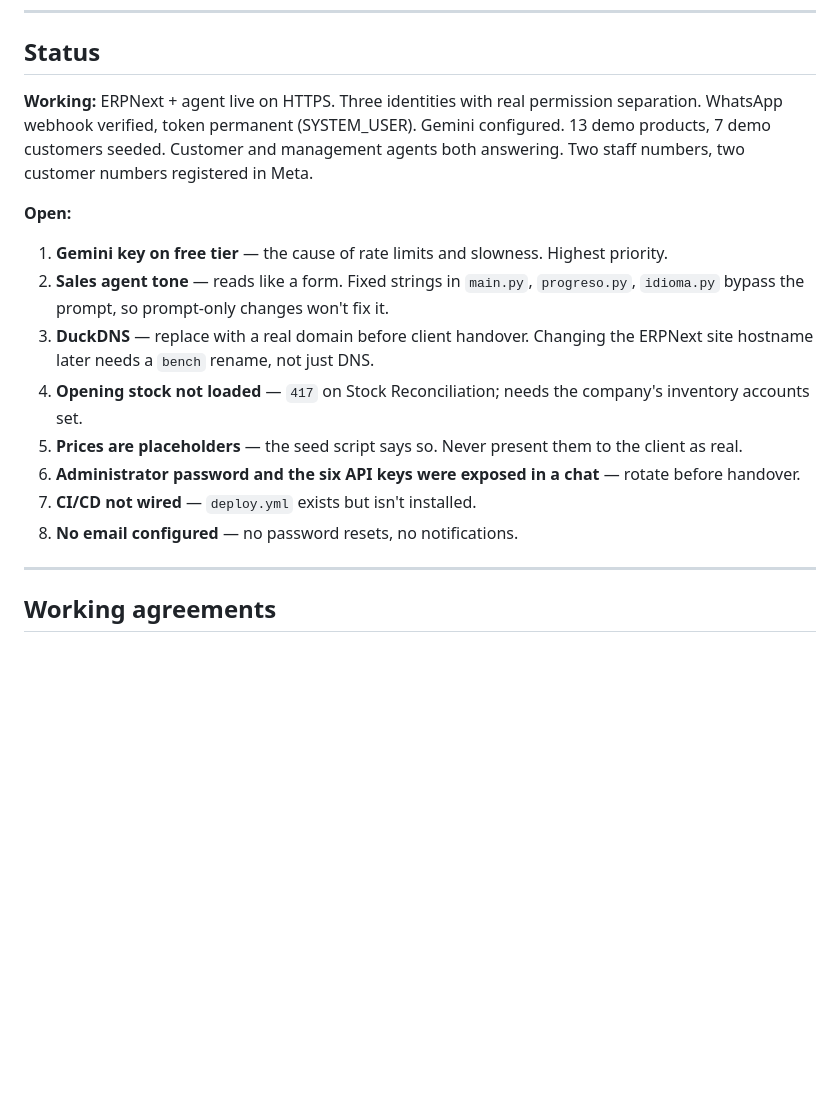
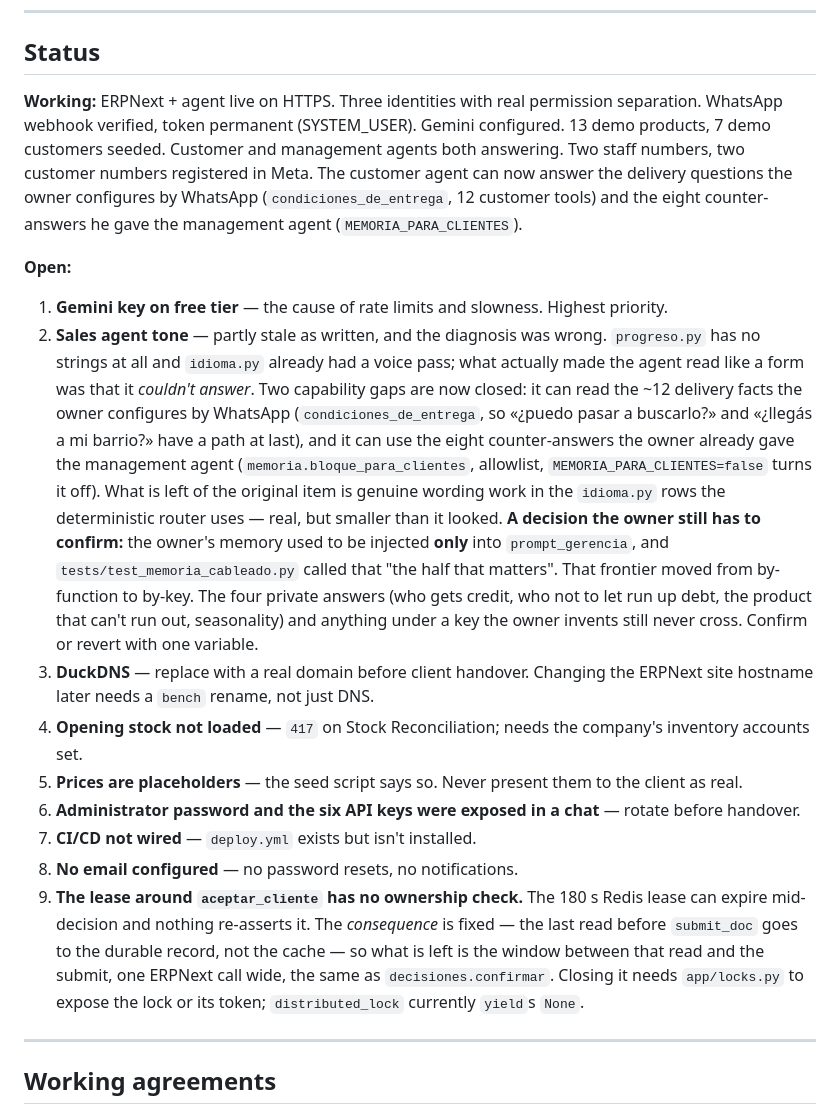
Before and after one commit to ravi3594444/agent-crm, a Markdown page: CLAUDE.md, the part around the change. Rendered like a GitHub page; blank space fills up the shorter version.

Commit message:
CLAUDE.md: el estado, con el problema 2 corregido en su diagnóstico
Un mapa que nadie actualiza es peor que no tenerlo, porque se le cree — y el
punto 2 de «Open» venía creyéndose desde hace sesiones.

Decía: «el tono del agente de ventas lee como un formulario; las cadenas fijas
de `main.py`, `progreso.py` e `idioma.py` esquivan el prompt». Medido:
`progreso.py` no tiene NINGUNA cadena, `idioma.py` ya había pasado por una
vuelta de voz, y las de `main.py` salen por `idioma.t`. Lo que de verdad hacía
que leyera como un formulario no era la redacción: era que NO PODÍA CONTESTAR.
Dos agujeros de capacidad, los dos cerrados en esta rama:

  · los doce hechos de entrega que el dueño configura por WhatsApp no eran
    legibles desde el agente de clientes (`condiciones_de_entrega`);
  · las respuestas que el dueño ya le había dado al agente de gerencia se
    quedaban de ese lado (`memoria.bloque_para_clientes`).

Lo que queda del punto original es trabajo de redacción en las filas de
`idioma.py` que usa el router determinista. Real, pero más chico de lo que
parecía.

Y queda anotada una decisión que es del dueño y no mía: la memoria del dueño se
inyectaba SÓLO en `prompt_gerencia`, y el test que lo protegía se llama a sí
mismo «la mitad que importa». Esa frontera se movió de por-función a por-clave.
Lo privado sigue sin cruzar y `MEMORIA_PARA_CLIENTES=false` lo revierte sin
tocar código, pero la decisión la confirma él.

Se agrega el punto 9: el lease de `aceptar_cliente` sigue sin chequeo de dueño.
La consecuencia está arreglada —la última lectura antes del submit va al
registro durable— pero cerrar la ventana necesita que `app/locks.py` exponga el
lock o su token, y hoy `distributed_lock` hace `yield None`.

Co-Authored-By: Claude Opus 5 <noreply@anthropic.com>
Claude-Session: https://claude.ai/code/session_01Kg47C7qq4tz37cspDmquQR

```diff
--- a/CLAUDE.md
+++ b/CLAUDE.md
@@ -149,17 +149,19 @@ pytest -q -rs             # needs Redis Stack
 
 ## Status
 
-**Working:** ERPNext + agent live on HTTPS. Three identities with real permission separation. WhatsApp webhook verified, token permanent (SYSTEM_USER). Gemini configured. 13 demo products, 7 demo customers seeded. Customer and management agents both answering. Two staff numbers, two customer numbers registered in Meta.
+**Working:** ERPNext + agent live on HTTPS. Three identities with real permission separation. WhatsApp webhook verified, token permanent (SYSTEM_USER). Gemini configured. 13 demo products, 7 demo customers seeded. Customer and management agents both answering. Two staff numbers, two customer numbers registered in Meta. The customer agent can now answer the delivery questions the owner configures by WhatsApp (`condiciones_de_entrega`, 12 customer tools) and the eight counter-answers he gave the management agent (`MEMORIA_PARA_CLIENTES`).
 
 **Open:**
 1. **Gemini key on free tier** — the cause of rate limits and slowness. Highest priority.
-2. **Sales agent tone** — reads like a form. Fixed strings in `main.py`, `progreso.py`, `idioma.py` bypass the prompt, so prompt-only changes won't fix it.
+2. **Sales agent tone** — partly stale as written, and the diagnosis was wrong. `progreso.py` has no strings at all and `idioma.py` already had a voice pass; what actually made the agent read like a form was that it *couldn't answer*. Two capability gaps are now closed: it can read the ~12 delivery facts the owner configures by WhatsApp (`condiciones_de_entrega`, so «¿puedo pasar a buscarlo?» and «¿llegás a mi barrio?» have a path at last), and it can use the eight counter-answers the owner already gave the management agent (`memoria.bloque_para_clientes`, allowlist, `MEMORIA_PARA_CLIENTES=false` turns it off). What is left of the original item is genuine wording work in the `idioma.py` rows the deterministic router uses — real, but smaller than it looked.
+   **A decision the owner still has to confirm:** the owner's memory used to be injected **only** into `prompt_gerencia`, and `tests/test_memoria_cableado.py` called that "the half that matters". That frontier moved from by-function to by-key. The four private answers (who gets credit, who not to let run up debt, the product that can't run out, seasonality) and anything under a key the owner invents still never cross. Confirm or revert with one variable.
 3. **DuckDNS** — replace with a real domain before client handover. Changing the ERPNext site hostname later needs a `bench` rename, not just DNS.
 4. **Opening stock not loaded** — `417` on Stock Reconciliation; needs the company's inventory accounts set.
 5. **Prices are placeholders** — the seed script says so. Never present them to the client as real.
 6. **Administrator password and the six API keys were exposed in a chat** — rotate before handover.
 7. **CI/CD not wired** — `deploy.yml` exists but isn't installed.
 8. **No email configured** — no password resets, no notifications.
+9. **The lease around `aceptar_cliente` has no ownership check.** The 180 s Redis lease can expire mid-decision and nothing re-asserts it. The *consequence* is fixed — the last read before `submit_doc` goes to the durable record, not the cache — so what is left is the window between that read and the submit, one ERPNext call wide, the same as `decisiones.confirmar`. Closing it needs `app/locks.py` to expose the lock or its token; `distributed_lock` currently `yield`s `None`.
 
 ---
 
```
